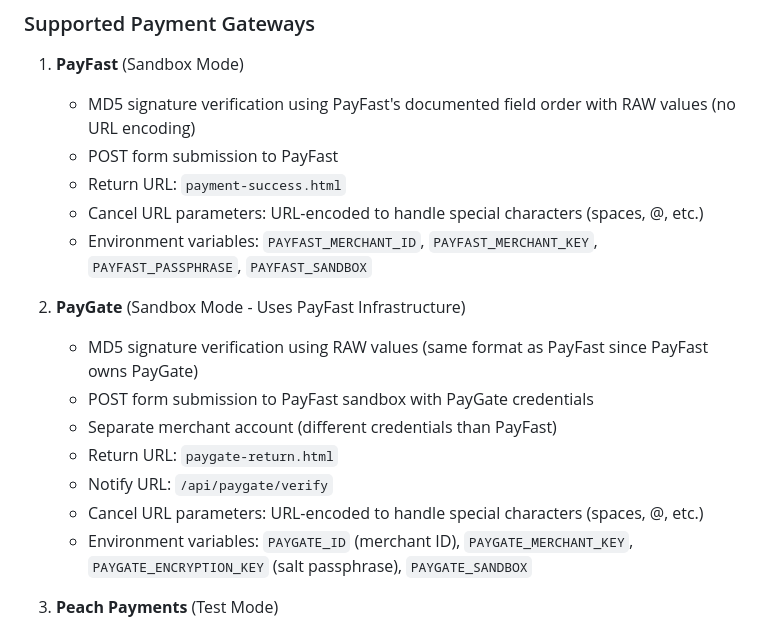
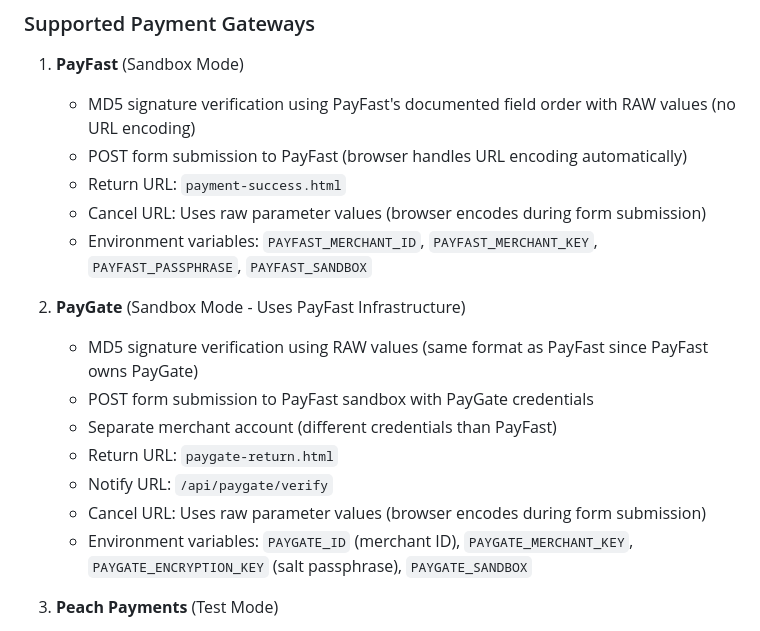
Before and after one commit to Donnellyd/EasyUARVisa, a Markdown page: replit.md, the part around the change. Rendered like a GitHub page.

Commit message:
Update payment gateway integrations for better URL handling
Adjusted PayFast and PayGate integrations to use raw cancel URL parameter values, allowing the browser to handle URL encoding during form submission, which fixes potential issues with special characters.

Replit-Commit-Author: Agent
Replit-Commit-Session-Id: 07a4ef45-b13e-47cf-bea5-818084c513ea
Replit-Commit-Checkpoint-Type: intermediate_checkpoint
Replit-Commit-Event-Id: 71eea4e5-58cf-4104-a0c1-4e1dfbf817d6
Replit-Commit-Screenshot-Url: https://storage.googleapis.com/screenshot-production-us-central1/ac61b18e-e937-492f-be4e-c36521f16f7b/07a4ef45-b13e-47cf-bea5-818084c513ea/yIEutGa

```diff
--- a/replit.md
+++ b/replit.md
@@ -39,9 +39,9 @@ All payment gateway integrations are implemented directly in the Flask applicati
 
 1. **PayFast** (Sandbox Mode)
    - MD5 signature verification using PayFast's documented field order with RAW values (no URL encoding)
-   - POST form submission to PayFast
+   - POST form submission to PayFast (browser handles URL encoding automatically)
    - Return URL: `payment-success.html`
-   - Cancel URL parameters: URL-encoded to handle special characters (spaces, @, etc.)
+   - Cancel URL: Uses raw parameter values (browser encodes during form submission)
    - Environment variables: `PAYFAST_MERCHANT_ID`, `PAYFAST_MERCHANT_KEY`, `PAYFAST_PASSPHRASE`, `PAYFAST_SANDBOX`
 
 2. **PayGate** (Sandbox Mode - Uses PayFast Infrastructure)
@@ -50,7 +50,7 @@ All payment gateway integrations are implemented directly in the Flask applicati
    - Separate merchant account (different credentials than PayFast)
    - Return URL: `paygate-return.html`
    - Notify URL: `/api/paygate/verify`
-   - Cancel URL parameters: URL-encoded to handle special characters (spaces, @, etc.)
+   - Cancel URL: Uses raw parameter values (browser encodes during form submission)
    - Environment variables: `PAYGATE_ID` (merchant ID), `PAYGATE_MERCHANT_KEY`, `PAYGATE_ENCRYPTION_KEY` (salt passphrase), `PAYGATE_SANDBOX`
 
 3. **Peach Payments** (Test Mode)
```
